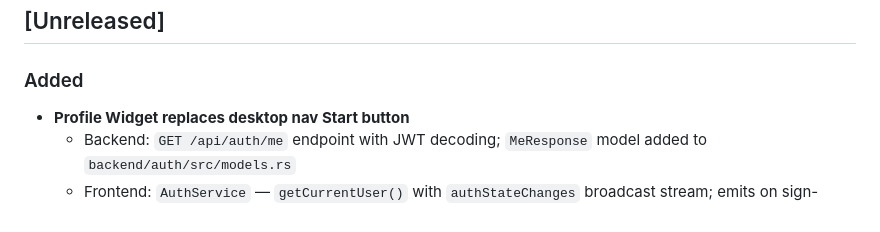
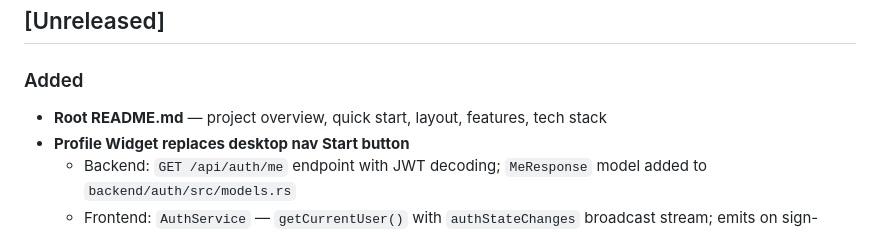
Before and after one commit to s0lut1on/vuihoc, a Markdown page: math-app/CHANGELOG.md, the part around the change. Rendered like a GitHub page.

Commit message:
docs: add root README.md with project overview and quick start

```diff
--- a/math-app/CHANGELOG.md
+++ b/math-app/CHANGELOG.md
@@ -5,6 +5,7 @@ All notable changes to this project will be documented in this file.
 ## [Unreleased]
 
 ### Added
+- **Root README.md** — project overview, quick start, layout, features, tech stack
 - **Profile Widget replaces desktop nav Start button**
   - Backend: `GET /api/auth/me` endpoint with JWT decoding; `MeResponse` model added to `backend/auth/src/models.rs`
   - Frontend: `AuthService` — `getCurrentUser()` with `authStateChanges` broadcast stream; emits on sign-in/out
```
Also changed, not shown: README.md (added, +61 -0 lines).
